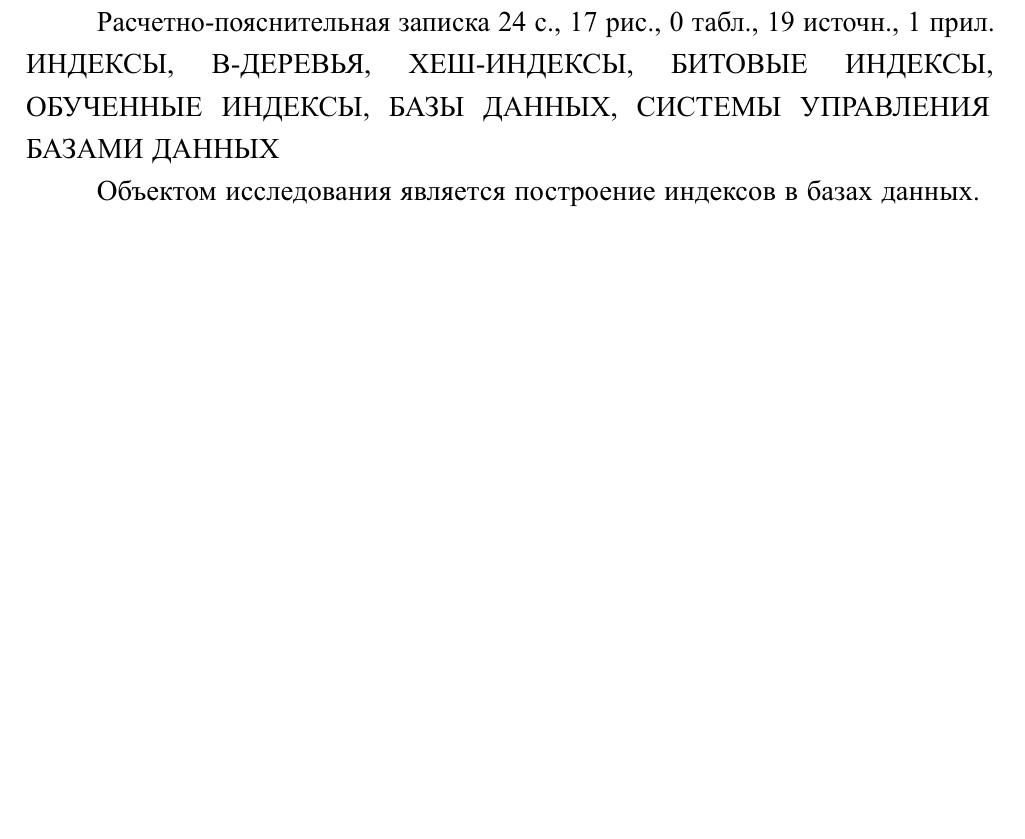
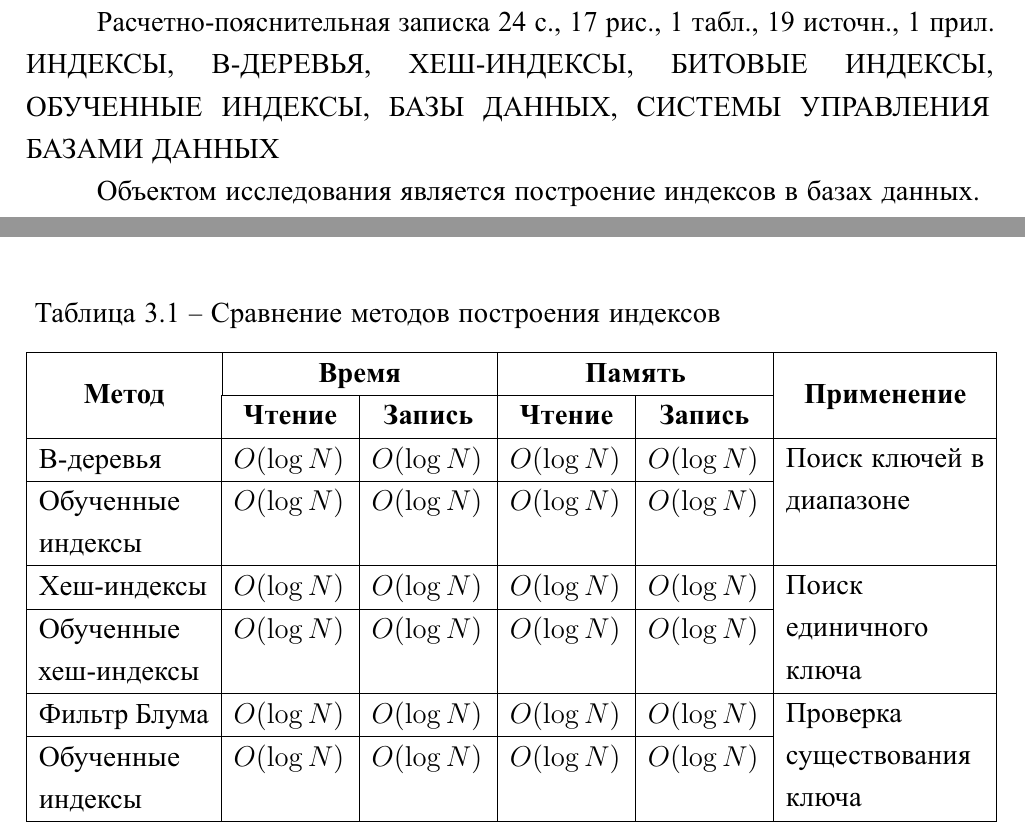
Before and after one commit to MyMiDiII/bmstu-rw-dbi, a LaTeX thesis (tex/report.tex, which reads tex/06-classification.tex): part of page 2 of 23 before the commit and two parts of pages 2 and 20 of 23 after it, the two joined at a grey line, cut so that both start at the same text, the shorter picture padded with empty space. The pictures show the PDF file pdf/report.pdf that the author committed with the source.

Commit message:
ADD: table template

```diff
--- a/tex/06-classification.tex
+++ b/tex/06-classification.tex
@@ -5,0 +11,5 @@
+\caption{Сравнение методов построения индексов\label{tab:02}}\\
+    \hline
+    \multicolumn{1}{|c}{\multirow{2}{*}{\textbf{Метод}}} &
+    \multicolumn{2}{|c|}{\textbf{Время}} &
+    \multicolumn{2}{c|}{\textbf{Память}} &
@@ -5,0 +24,38 @@
+    B-деревья & $O(\log N)$
+    & $O(\log N)$
+    & $O(\log N)$
+    & $O(\log N)$
+    & \multirow{2}{*}{\parbox{3.5cm}{Поиск ключей в диапазоне}}\\
+    \cline{1-5}
+    Обученные индексы & $O(\log N)$
+    & $O(\log N)$
+    & $O(\log N)$
+    & $O(\log N)$
+    & \\
+    \hline
+    Хеш-индексы & $O(\log N)$
+    & $O(\log N)$
+    & $O(\log N)$
+    & $O(\log N)$
+    & \multirow{2}{*}[-.7ex]{\parbox{3.5cm}{Поиск\newlineединичного\newlineключа}}\\
+    \cline{1-5}
+    Обученные хеш-индексы & $O(\log N)$
+    & $O(\log N)$
+    & $O(\log N)$
+    & $O(\log N)$
+    & \\
+    \hline
+    Фильтр Блума & $O(\log N)$
+    & $O(\log N)$
+    & $O(\log N)$
+    & $O(\log N)$
+    & \multirow{2}{*}[-.7ex]{\parbox{\hsize}{Проверка\newlineсуществования\newlineключа}}\\
+    \cline{1-5}
+    Обученные индексы & $O(\log N)$
+    & $O(\log N)$
+    & $O(\log N)$
+    & $O(\log N)$
+    & \\
+    \hline
+\end{longtable}
+}
```
Also changed, not shown: pdf/report.pdf, tex/06-classification.tex (13 more changed lines).
